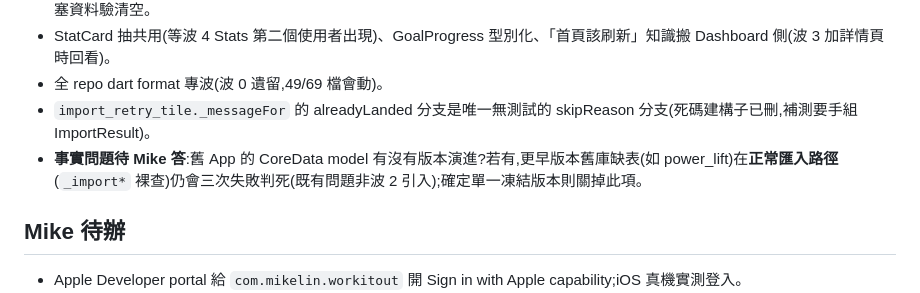
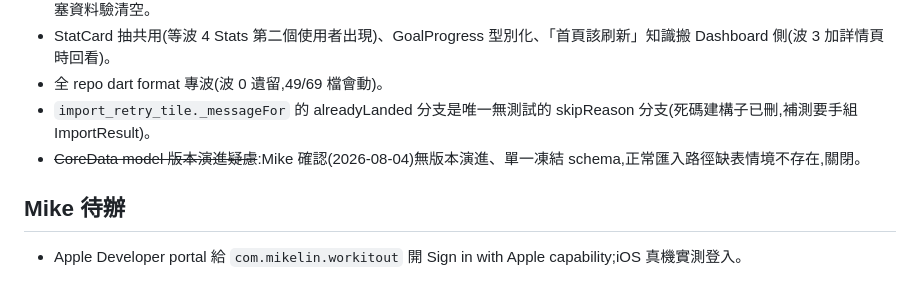
Before and after one commit to mike504110403/workout-record, a Markdown page: .claude/wip.md, the part around the change. Drawn GitHub-style.

Commit message:
docs: wip — CoreData model 確認無版本演進,關閉缺表疑慮項
Co-Authored-By: Claude Fable 5 <noreply@anthropic.com>

```diff
--- a/.claude/wip.md
+++ b/.claude/wip.md
@@ -18,7 +18,7 @@
 - StatCard 抽共用(等波 4 Stats 第二個使用者出現)、GoalProgress 型別化、「首頁該刷新」知識搬 Dashboard 側(波 3 加詳情頁時回看)。
 - 全 repo dart format 專波(波 0 遺留,49/69 檔會動)。
 - `import_retry_tile._messageFor` 的 alreadyLanded 分支是唯一無測試的 skipReason 分支(死碼建構子已刪,補測要手組 ImportResult)。
-- **事實問題待 Mike 答**:舊 App 的 CoreData model 有沒有版本演進?若有,更早版本舊庫缺表(如 power_lift)在**正常匯入路徑**(`_import*` 裸查)仍會三次失敗判死(既有問題非波 2 引入);確定單一凍結版本則關掉此項。
+- ~~CoreData model 版本演進疑慮~~:Mike 確認(2026-08-04)無版本演進、單一凍結 schema,正常匯入路徑缺表情境不存在,關閉。
 
 ## Mike 待辦
 
```
